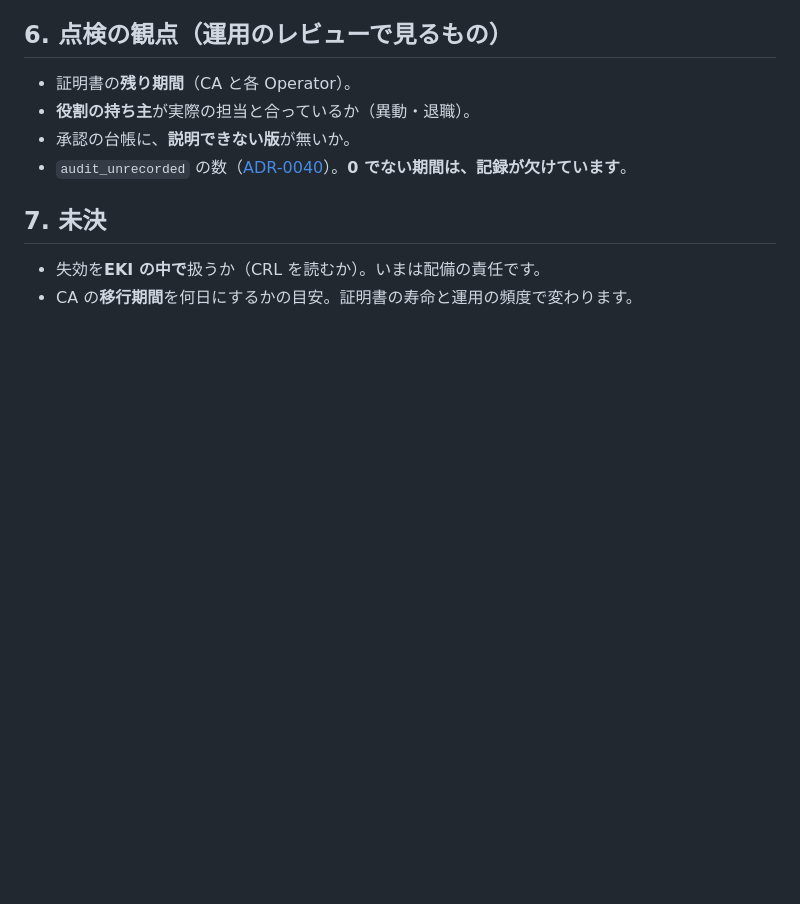
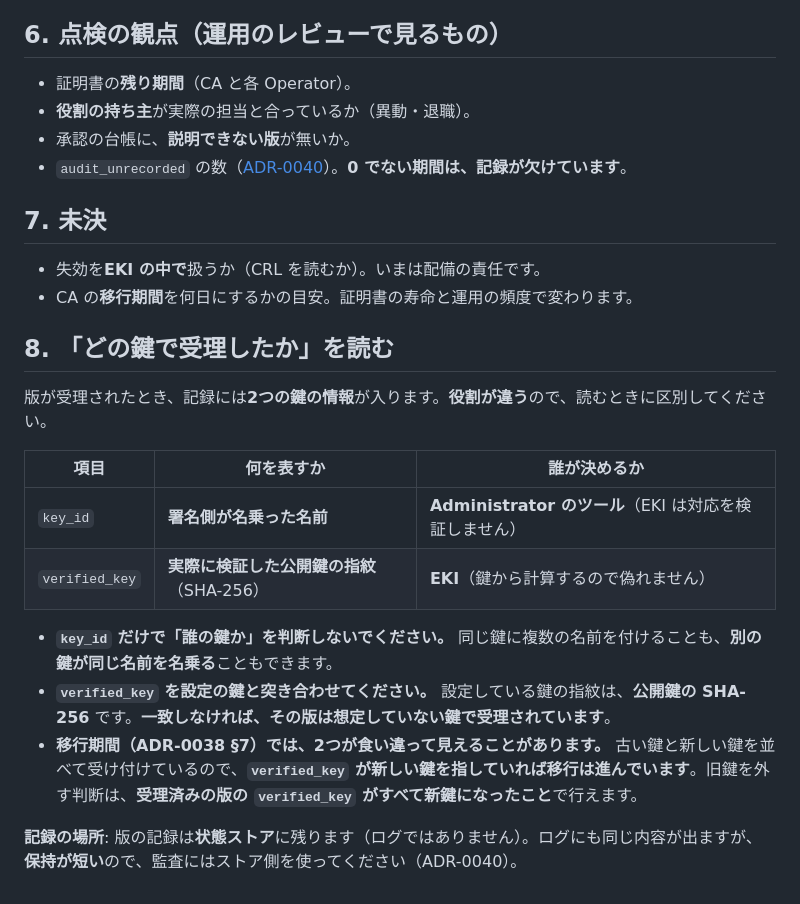
Before and after one commit to hat47x/eki-fabric, a Markdown page: docs/operations/operator-ca.md, the part around the change. GitHub-like rendering; blank space fills up the shorter version.

Commit message:
docs: 版の記録のkey_idとverified_keyを、どう読むかを書く
key_idは署名側の自称、verified_keyは実際に検証した鍵の指紋。移行期間は両者が
食い違って見えるので、旧鍵を外す判断はverified_keyがすべて新鍵になってから。

```diff
--- a/docs/operations/operator-ca.md
+++ b/docs/operations/operator-ca.md
@@ -53,3 +53,18 @@ EKI が読むのは**公開鍵証明書だけ**です（`operator_ca_file`、`op
 
 - 失効を**EKI の中で**扱うか（CRL を読むか）。いまは配備の責任です。
 - CA の**移行期間**を何日にするかの目安。証明書の寿命と運用の頻度で変わります。
+
+## 8. 「どの鍵で受理したか」を読む
+
+版が受理されたとき、記録には**2つの鍵の情報**が入ります。**役割が違う**ので、読むときに区別してください。
+
+| 項目 | 何を表すか | 誰が決めるか |
+| --- | --- | --- |
+| `key_id` | **署名側が名乗った名前** | **Administrator のツール**（EKI は対応を検証しません） |
+| `verified_key` | **実際に検証した公開鍵の指紋**（SHA-256） | **EKI**（鍵から計算するので偽れません） |
+
+- **`key_id` だけで「誰の鍵か」を判断しないでください。** 同じ鍵に複数の名前を付けることも、**別の鍵が同じ名前を名乗る**こともできます。
+- **`verified_key` を設定の鍵と突き合わせてください。** 設定している鍵の指紋は、**公開鍵の SHA-256** です。**一致しなければ、その版は想定していない鍵で受理されています**。
+- **移行期間（ADR-0038 §7）では、2つが食い違って見えることがあります。** 古い鍵と新しい鍵を並べて受け付けているので、**`verified_key` が新しい鍵を指していれば移行は進んでいます**。旧鍵を外す判断は、**受理済みの版の `verified_key` がすべて新鍵になったこと**で行えます。
+
+**記録の場所**: 版の記録は**状態ストア**に残ります（ログではありません）。ログにも同じ内容が出ますが、**保持が短い**ので、監査にはストア側を使ってください（ADR-0040）。
```
